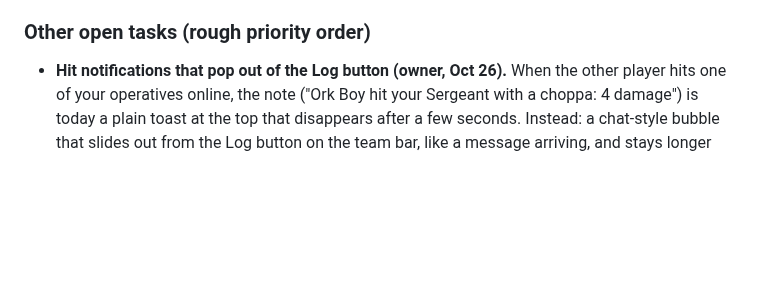
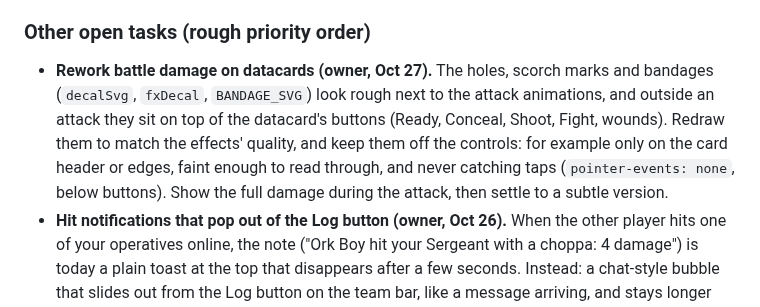
Before and after one commit to jakeleichner/killsheet, a Markdown page: README.md, the part around the change. GitHub-like rendering; blank space fills up the shorter version.

Commit message:
Work queue: rework battle damage on datacards
Co-Authored-By: Claude Opus 5.5 <noreply@anthropic.com>

```diff
--- a/README.md
+++ b/README.md
@@ -316,6 +316,7 @@ Estimated 2-3 hours. Should be its own focused session with its own QA pass (mix
 - Pre-ship checker added: `python3 tools/check.py` (hooks before early returns, every tab has an icon and panel, unique localStorage keys, no direct localStorage use, print class, JSX script tag).
 
 ### Other open tasks (rough priority order)
+- **Rework battle damage on datacards (owner, Oct 27).** The holes, scorch marks and bandages (`decalSvg`, `fxDecal`, `BANDAGE_SVG`) look rough next to the attack animations, and outside an attack they sit on top of the datacard's buttons (Ready, Conceal, Shoot, Fight, wounds). Redraw them to match the effects' quality, and keep them off the controls: for example only on the card header or edges, faint enough to read through, and never catching taps (`pointer-events: none`, below buttons). Show the full damage during the attack, then settle to a subtle version.
 - **Hit notifications that pop out of the Log button (owner, Oct 26).** When the other player hits one of your operatives online, the note ("Ork Boy hit your Sergeant with a choppa: 4 damage") is today a plain toast at the top that disappears after a few seconds. Instead: a chat-style bubble that slides out from the Log button on the team bar, like a message arriving, and stays longer (about 8 seconds, longer than a normal toast). Several hits stack, newest on top, up to three. Tapping a bubble opens the battle log scrolled to that hit; the Log button shows an unread count until the log is opened. Respects the Attack animations switch and reduced motion (no slide, just appears). Self-test: send a fake `applyRemoteDamage` through `handleMpMessage` and check the bubble, the count, and that tapping opens the log. For everyone.
 - **Diagrams in the Rules tab.** The owner found words alone confusing in the tutorial. Add small pictures like `OrderGrid` to the hardest rules: cover vs obscured, control range, Charge (move + 2", end in control range), visibility and intervening terrain. Shown when the rule is opened. For everyone; most useful to beginners. Medium.
 - **Tutorial part 2.** Part 1 doesn't cover objectives, scoring or ploys. A second short walkthrough: contesting and controlling an objective marker (APL totals), scoring at the end of a turning point, and spending CP on a strategy and a firefight ploy. Same map style (`TutMap`). Beginner basics. Medium.
```
